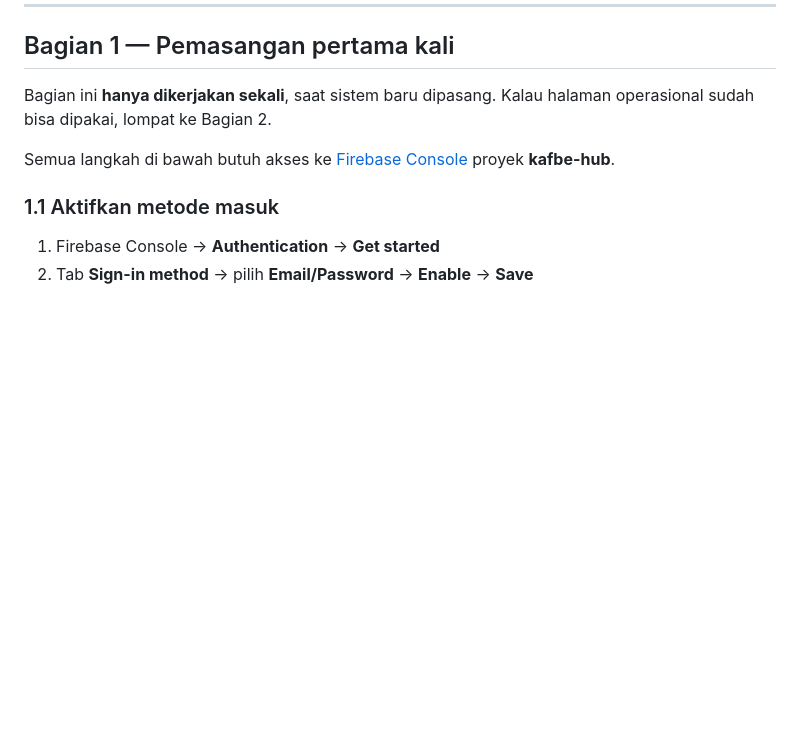
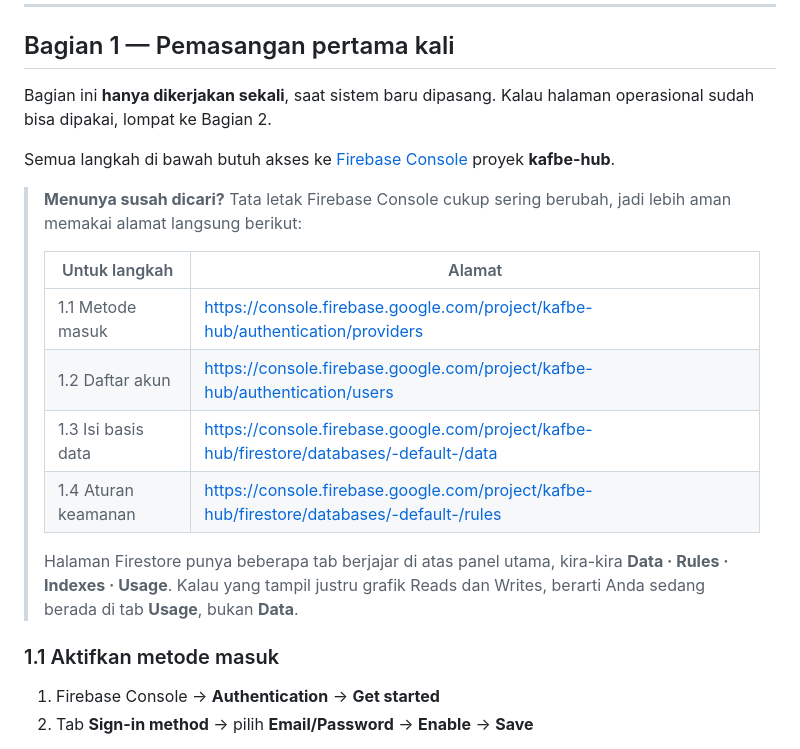
Before and after one commit to ElrondRafsaAdjani/kafbehub, a Markdown page: PANDUAN-PENGURUS.md, the part around the change. Rendered like a GitHub page; blank space fills up the shorter version.

Commit message:
Tambahkan alamat langsung Firebase Console ke panduan
Menu di Firebase Console berpindah-pindah antar versi, dan tab Data
mudah tertukar dengan tab Usage yang menampilkan grafik. Alamat langsung
lebih tahan terhadap perubahan tata letak.

```diff
--- a/PANDUAN-PENGURUS.md
+++ b/PANDUAN-PENGURUS.md
@@ -12,6 +12,20 @@ halaman operasional sudah bisa dipakai, lompat ke Bagian 2.
 
 Semua langkah di bawah butuh akses ke
 [Firebase Console](https://console.firebase.google.com) proyek **kafbe-hub**.
+
+> **Menunya susah dicari?** Tata letak Firebase Console cukup sering berubah,
+> jadi lebih aman memakai alamat langsung berikut:
+>
+> | Untuk langkah | Alamat |
+> |---|---|
+> | 1.1 Metode masuk | <https://console.firebase.google.com/project/kafbe-hub/authentication/providers> |
+> | 1.2 Daftar akun | <https://console.firebase.google.com/project/kafbe-hub/authentication/users> |
+> | 1.3 Isi basis data | <https://console.firebase.google.com/project/kafbe-hub/firestore/databases/-default-/data> |
+> | 1.4 Aturan keamanan | <https://console.firebase.google.com/project/kafbe-hub/firestore/databases/-default-/rules> |
+>
+> Halaman Firestore punya beberapa tab berjajar di atas panel utama, kira-kira
+> **Data · Rules · Indexes · Usage**. Kalau yang tampil justru grafik Reads dan
+> Writes, berarti Anda sedang berada di tab **Usage**, bukan **Data**.
 
 ### 1.1 Aktifkan metode masuk
 
```
